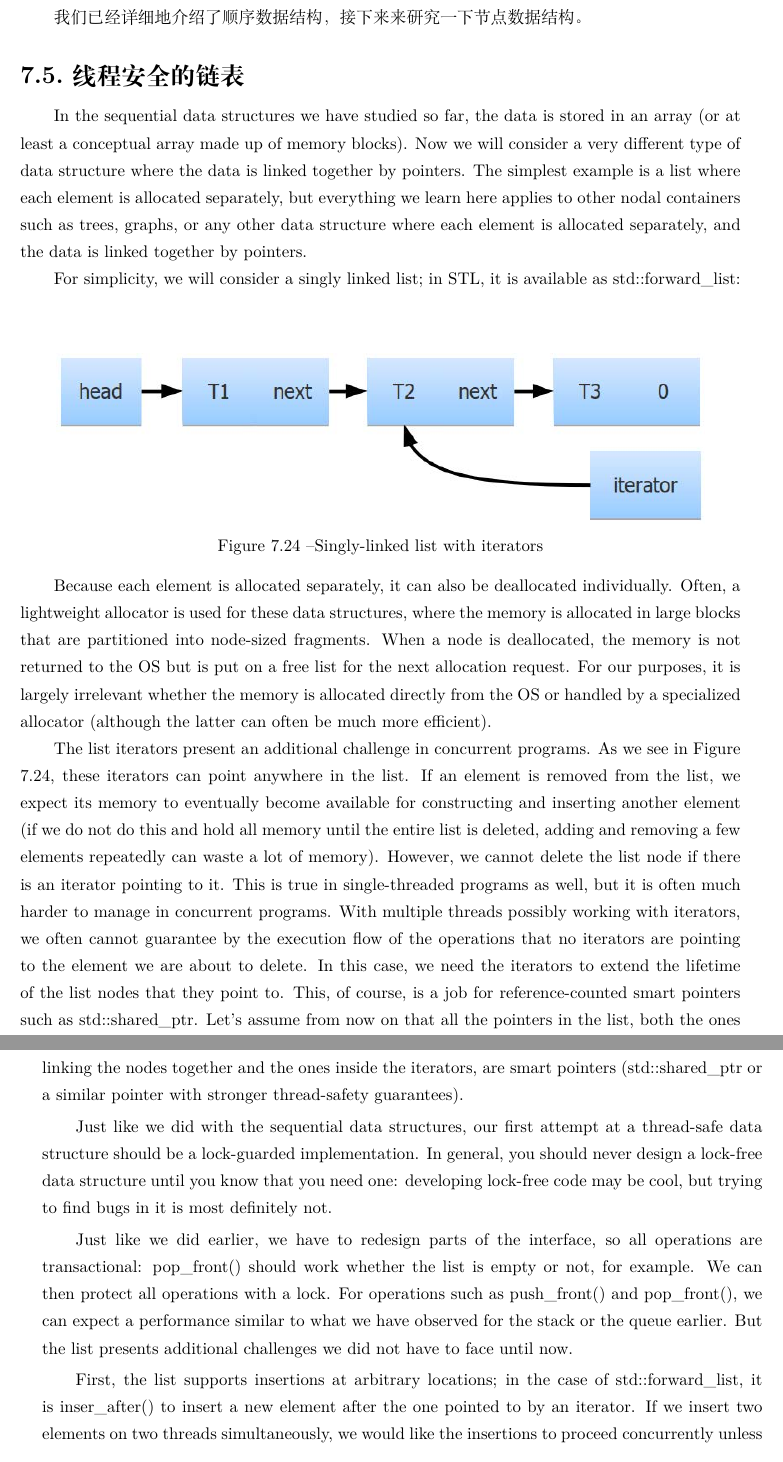
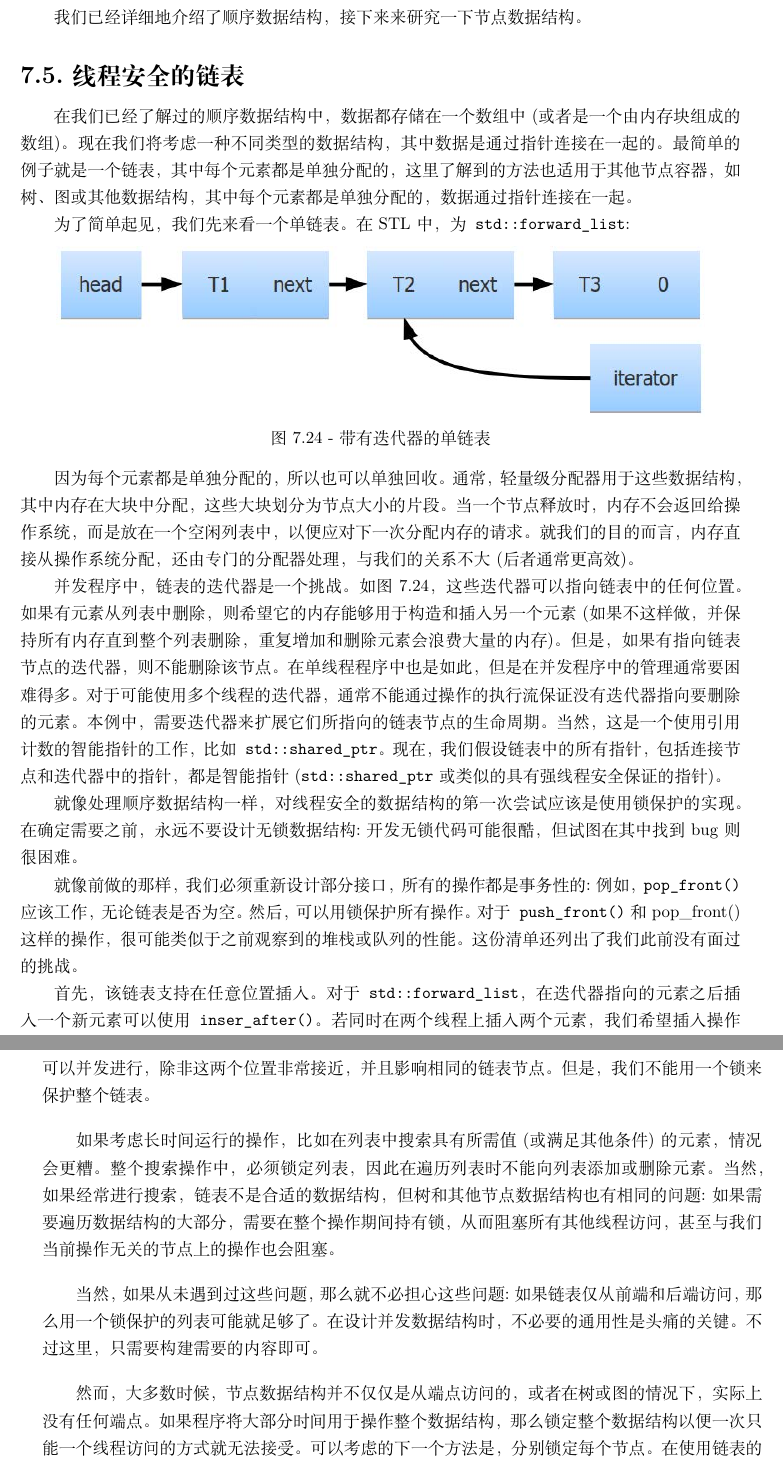
Before and after one commit to xiaoweiChen/The-Art-of-Writing-Efficient-Programs, a LaTeX book (The-Art-of-Writing-Efficient-Programs.tex, which reads content/2/chapter7/5.tex): two parts of pages 184 and 185 of 306 before the commit and two parts of pages 184 and 185 of 305 after it, joined at a grey line, cut so that both start at the same text. Compiled offline with XeLaTeX.

Commit message:
update chapter 7

```diff
--- a/content/2/chapter7/5.tex
+++ b/content/2/chapter7/5.tex
@@ -1,28 +1,27 @@
 
-In the sequential data structures we have studied so far, the data is stored in an array (or at least a conceptual array made up of memory blocks). Now we will consider a very different type of data structure where the data is linked together by pointers. The simplest example is a list where each element is allocated separately, but everything we learn here applies to other nodal containers such as trees, graphs, or any other data structure where each element is allocated separately, and the data is linked together by pointers.
+在我们已经了解过的顺序数据结构中，数据都存储在一个数组中(或者是一个由内存块组成的数组)。现在我们将考虑一种不同类型的数据结构，其中数据是通过指针连接在一起的。最简单的例子就是一个链表，其中每个元素都是单独分配的，这里了解到的方法也适用于其他节点容器，如树、图或其他数据结构，其中每个元素都是单独分配的，数据通过指针连接在一起。
 
-For simplicity, we will consider a singly linked list; in STL, it is available as std::forward\_list:
+为了简单起见，我们先来看一个单链表。在STL中，为\texttt{std::forward\_list}:
 
-\hspace*{\fill} \\ %插入空行
+%\hspace*{\fill} \\ %插入空行
 \begin{center}
 \includegraphics[width=0.9\textwidth]{content/2/chapter7/images/24.jpg}\\
-Figure 7.24 – Singly-linked list with iterators
+图7.24 - 带有迭代器的单链表
 \end{center}
 
-Because each element is allocated separately, it can also be deallocated individually. Often, a lightweight allocator is used for these data structures, where the memory is allocated in large blocks that are partitioned into node-sized fragments. When a node is deallocated, the memory is not returned to the OS but is put on a free list for the next allocation request. For our purposes, it is largely irrelevant whether the memory is allocated directly from the OS or handled by a specialized allocator (although the latter can often be much more efficient).
+因为每个元素都是单独分配的，所以也可以单独回收。通常，轻量级分配器用于这些数据结构，其中内存在大块中分配，这些大块划分为节点大小的片段。当一个节点释放时，内存不会返回给操作系统，而是放在一个空闲列表中，以便应对下一次分配内存的请求。就我们的目的而言，内存直接从操作系统分配，还由专门的分配器处理，与我们的关系不大(后者通常更高效)。
 
-The list iterators present an additional challenge in concurrent programs. As we see in Figure 7.24, these iterators can point anywhere in the list. If an element is removed from the list, we expect its memory to eventually become available for constructing and inserting another element (if we do not do this and hold all memory until the entire list is deleted, adding and removing a few elements repeatedly can waste a lot of memory). However, we cannot delete the list node if there is an iterator pointing to it. This is true in single-threaded programs as well, but it is often much harder to manage in concurrent programs. With multiple threads possibly working with iterators, we often cannot guarantee by the execution flow of the operations that no iterators are pointing to the element we are about to delete. In this case, we need the iterators to extend the lifetime of the list nodes that they point to. This, of course, is a job for reference-counted smart pointers such as std::shared\_ptr. Let's assume from now on that all the pointers in the list, both the ones linking the nodes together and the ones inside the iterators, are smart pointers (std::shared\_ptr or a similar pointer with stronger thread-safety
-guarantees).
+并发程序中，链表的迭代器是一个挑战。如图7.24，这些迭代器可以指向链表中的任何位置。如果有元素从列表中删除，则希望它的内存能够用于构造和插入另一个元素(如果不这样做，并保持所有内存直到整个列表删除，重复增加和删除元素会浪费大量的内存)。但是，如果有指向链表节点的迭代器，则不能删除该节点。在单线程程序中也是如此，但是在并发程序中的管理通常要困难得多。对于可能使用多个线程的迭代器，通常不能通过操作的执行流保证没有迭代器指向要删除的元素。本例中，需要迭代器来扩展它们所指向的链表节点的生命周期。当然，这是一个使用引用计数的智能指针的工作，比如\texttt{std::shared\_ptr}。现在，我们假设链表中的所有指针，包括连接节点和迭代器中的指针，都是智能指针(\texttt{std::shared\_ptr}或类似的具有强线程安全保证的指针)。
 
-Just like we did with the sequential data structures, our first attempt at a thread-safe data structure should be a lock-guarded implementation. In general, you should never design a lock-free data structure until you know that you need one: developing lock-free code may be cool, but trying to find bugs in it is most definitely not.
+就像处理顺序数据结构一样，对线程安全的数据结构的第一次尝试应该是使用锁保护的实现。在确定需要之前，永远不要设计无锁数据结构:开发无锁代码可能很酷，但试图在其中找到bug则很困难。
 
-Just like we did earlier, we have to redesign parts of the interface, so all operations are transactional: pop\_front() should work whether the list is empty or not, for example. We can then protect all operations with a lock. For operations such as push\_front() and pop\_front(), we can expect a performance similar to what we have observed for the stack or the queue earlier. But the list presents additional challenges we did not have to face until now.
+就像前做的那样，我们必须重新设计部分接口，所有的操作都是事务性的:例如，\texttt{pop\_front()}应该工作，无论链表是否为空。然后，可以用锁保护所有操作。对于\texttt{push\_front()}和\textbf{}pop\_front()}这样的操作，很可能类似于之前观察到的堆栈或队列的性能。这份清单还列出了我们此前没有面过的挑战。
 
-First, the list supports insertions at arbitrary locations; in the case of std::forward\_list, it is inser\_after() to insert a new element after the one pointed to by an iterator. If we insert two elements on two threads simultaneously, we would like the insertions to proceed concurrently unless the two locations are close to each other and affect the same list node. But we cannot get that with a single lock guarding the entire list.
+首先，该链表支持在任意位置插入。对于\texttt{std::forward\_list}，在迭代器指向的元素之后插入一个新元素可以使用\texttt{inser\_after()}。若同时在两个线程上插入两个元素，我们希望插入操作可以并发进行，除非这两个位置非常接近，并且影响相同的链表节点。但是，我们不能用一个锁来保护整个链表。
 
-The situation is even worse if we consider long-running operations such as searching the list for an element that has the desired value (or satisfies some other condition). We would have to lock the list for the entire search operation, so no adding or removing elements to the list while the list is traversed. Of course, if we search frequently, the list is not the right data structure, but trees and other nodal data structures have the same problem: if we need to traverse large parts of the data structure, the lock is held for the duration of the entire operation, preventing all other threads from accessing even the nodes unrelated to the ones we're currently operating on.
+如果考虑长时间运行的操作，比如在列表中搜索具有所需值(或满足其他条件)的元素，情况会更糟。整个搜索操作中，必须锁定列表，因此在遍历列表时不能向列表添加或删除元素。当然，如果经常进行搜索，链表不是合适的数据结构，但树和其他节点数据结构也有相同的问题:如果需要遍历数据结构的大部分，需要在整个操作期间持有锁，从而阻塞所有其他线程访问，甚至与我们当前操作无关的节点上的操作也会阻塞。
 
-Of course, these problems are not your concern if you never encounter them: if your list is accessed from the front and backends only, then a lock-guarded list may be perfectly sufficient. As we have seen many times, when it comes to designing concurrent data structures, unnecessary generality is your enemy. Build only what you need.
+当然，如果从未遇到过这些问题，那么就不必担心这些问题:如果链表仅从前端和后端访问，那么用一个锁保护的列表可能就足够了。在设计并发数据结构时，不必要的通用性是头痛的关键。不过这里，只需要构建需要的内容即可。
 
-Most of the time, however, nodal data structures are accessed not just from the ends or, in the case of trees or graphs, there aren't really any ends. Locking the entire data structure so that it can be accessed by only one thread at a time is not acceptable if the program spends most of the time operating on this data structure. The next idea you may consider is locking each node separately; in the case of the list, we could add a spinlock to every node and lock the node if we need to change it. Unfortunately, this approach runs into the problem that is the bane of all lock-based solutions: the deadlocks. Any thread that needs to operate on more than one node will have to acquire multiple locks. Let's say that thread A holds the lock on node 1, and now it needs to insert a new node after node 2, so it tries to get that lock too. At the same time, thread B holds the lock on node 2, and it wants to erase the node after node 1, so it tries to get that lock. Both threads will now wait forever. This problem is not avoidable with so many locks that can be acquired in arbitrary order unless we enforce very strict limitations on how the threads may access the list (hold only one lock at any time), and then we run the risk of livelocks as many threads constantly release and reacquire locks.
+然而，大多数时候，节点数据结构并不仅仅是从端点访问的，或者在树或图的情况下，实际上没有任何端点。如果程序将大部分时间用于操作整个数据结构，那么锁定整个数据结构以便一次只能一个线程访问的方式就无法接受。可以考虑的下一个方法是，分别锁定每个节点。在使用链表的情况下，我们可以向每个节点添加自旋锁，并在需要更改节点时锁定该节点。不幸的是，这种方法遇到了所有基于锁的解决方案的祸根:死锁。任何需要操作多个节点的线程都必须获得多个锁。假设线程A持有节点1上的锁，现在它需要在节点2之后插入一个新节点，所以它也试图获得这个锁。与此同时，线程B持有节点2上的锁，它希望在节点1之后删除节点，因此它试图获得该锁，所以现在两个线程会处于永远等待的状态。这个问题是不可避免的，因为有太多可以以任意顺序获取的锁，除非我们对线程访问列表的方式实施非常严格的限制(在任何时候只持有一个锁)，然后我们就会面临活锁的风险，因为线程会不断地释放和重新获取锁。
 
@@ -36,2 +35,3 @@ The basic idea behind a lock-free list, or any other nodal container, is quite s
 \begin{center}
 \includegraphics[width=0.9\textwidth]{content/2/chapter7/images/25.jpg}\\
+图7.25 - 在单链表的头插入一个新节点
```
Also changed, not shown: content/2/chapter7/5.tex (37 more changed lines).
